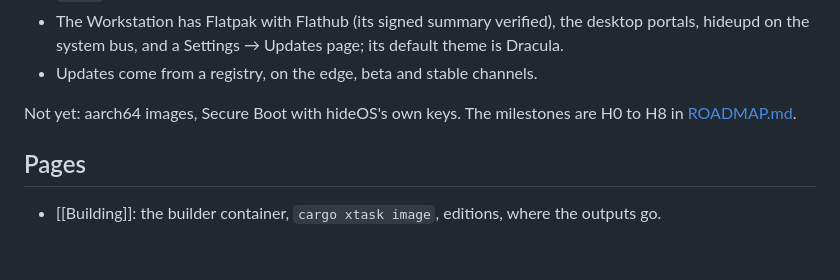
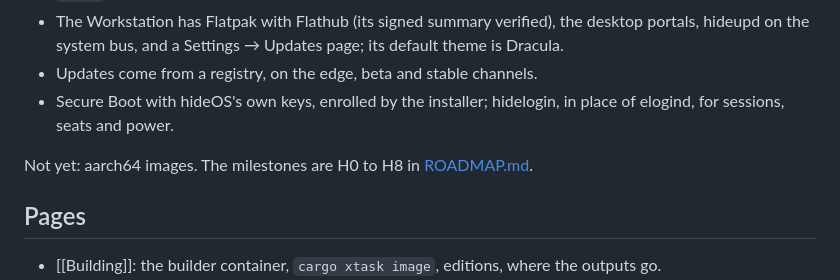
Before and after one commit to youhide/hideOS, a Markdown page: docs/wiki/Home.md, the part around the change. Rendered like a GitHub page; blank space fills up the shorter version.

Commit message:
Wiki: Secure Boot with hideOS's keys and hidelogin are done

```diff
--- a/docs/wiki/Home.md
+++ b/docs/wiki/Home.md
@@ -36,8 +36,10 @@ Pre-alpha, and only in QEMU, on x86_64:
   the desktop portals, hideupd on the system bus, and a Settings → Updates
   page; its default theme is Dracula.
 - Updates come from a registry, on the edge, beta and stable channels.
+- Secure Boot with hideOS's own keys, enrolled by the installer;
+  hidelogin, in place of elogind, for sessions, seats and power.
 
-Not yet: aarch64 images, Secure Boot with hideOS's own keys. The milestones are H0 to H8 in
+Not yet: aarch64 images. The milestones are H0 to H8 in
 [ROADMAP.md](../../ROADMAP.md).
 
 ## Pages
```
